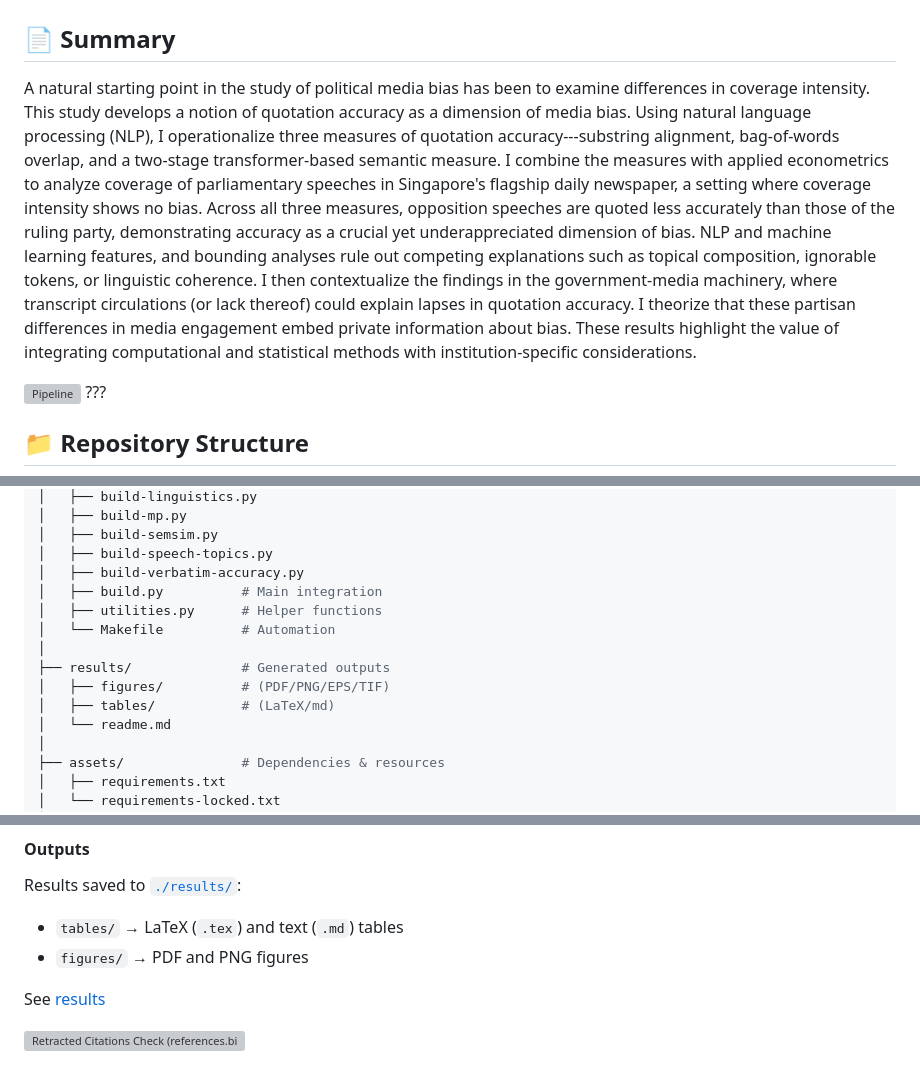
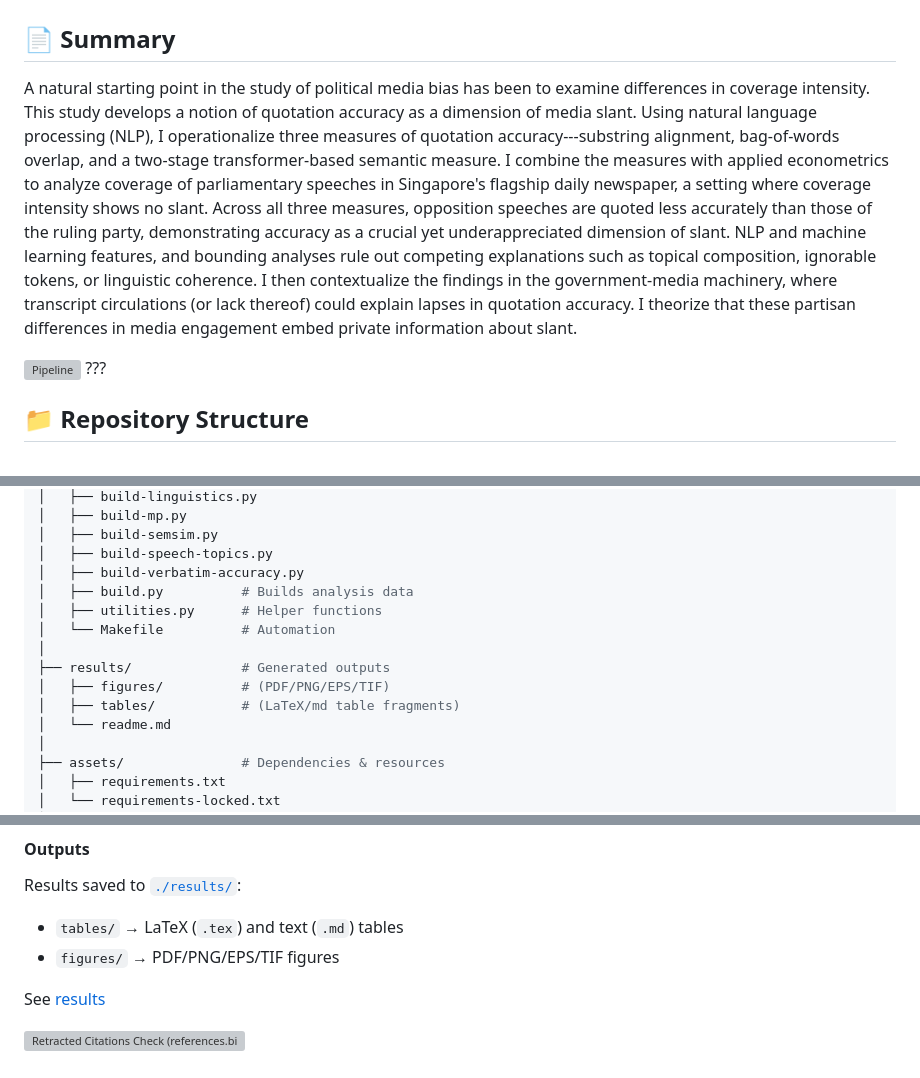
Before and after one commit to LSYS/neutrality, a Markdown page: README.md, 3 parts joined by grey strips. Rendered like a GitHub page; grey boxes are pictures that could not be loaded.

```diff
--- a/README.md
+++ b/README.md
@@ -1,15 +1,14 @@
 # Shades of Neutrality: Detecting Media Slant Using Quotation Accuracy
 
 ## 📄 Summary
- A natural starting point in the study of political media bias has been to examine differences in coverage intensity.
- This study develops a notion of quotation accuracy as a dimension of media bias.
+A natural starting point in the study of political media bias has been to examine differences in coverage intensity.
+ This study develops a notion of quotation accuracy as a dimension of media slant.
  Using natural language processing (NLP), I operationalize three measures of quotation accuracy---substring alignment, bag-of-words overlap, and a two-stage transformer-based semantic measure.
- I combine the measures with applied econometrics to analyze coverage of parliamentary speeches in Singapore's flagship daily newspaper, a setting where coverage intensity shows no bias.
- Across all three measures, opposition speeches are quoted less accurately than those of the ruling party, demonstrating accuracy as a crucial yet underappreciated dimension of bias.
+ I combine the measures with applied econometrics to analyze coverage of parliamentary speeches in Singapore's flagship daily newspaper, a setting where coverage intensity shows no slant.
+ Across all three measures, opposition speeches are quoted less accurately than those of the ruling party, demonstrating accuracy as a crucial yet underappreciated dimension of slant.
  NLP and machine learning features, and bounding analyses rule out competing explanations such as topical composition, ignorable tokens, or linguistic coherence.
  I then contextualize the findings in the government-media machinery, where transcript circulations (or lack thereof) could explain lapses in quotation accuracy.
- I theorize that these partisan differences in media engagement embed private information about bias.
- These results highlight the value of integrating computational and statistical methods with institution-specific considerations.
+ I theorize that these partisan differences in media engagement embed private information about slant.
 
  ![Pipeline](./figures/pipeline.png)
 ???
@@ -47,13 +46,13 @@ analysis
 │   ├── build-semsim.py
 │   ├── build-speech-topics.py
 │   ├── build-verbatim-accuracy.py
-│   ├── build.py          # Main integration
+│   ├── build.py          # Builds analysis data
 │   ├── utilities.py      # Helper functions
 │   └── Makefile          # Automation
 │
 ├── results/              # Generated outputs
 │   ├── figures/          # (PDF/PNG/EPS/TIF)
-│   ├── tables/           # (LaTeX/md)
+│   ├── tables/           # (LaTeX/md table fragments)
 │   └── readme.md
 │
 ├── assets/               # Dependencies & resources
@@ -120,7 +119,7 @@ do media.do
 
 Results saved to [`./results/`](./results/):
 - `tables/` → LaTeX (`.tex`) and text (`.md`) tables
-- `figures/` → PDF and PNG figures
+- `figures/` → PDF/PNG/EPS/TIF figures
 
 See [results](https://github.com/LSYS/neutrality/tree/main/results)
 
```
